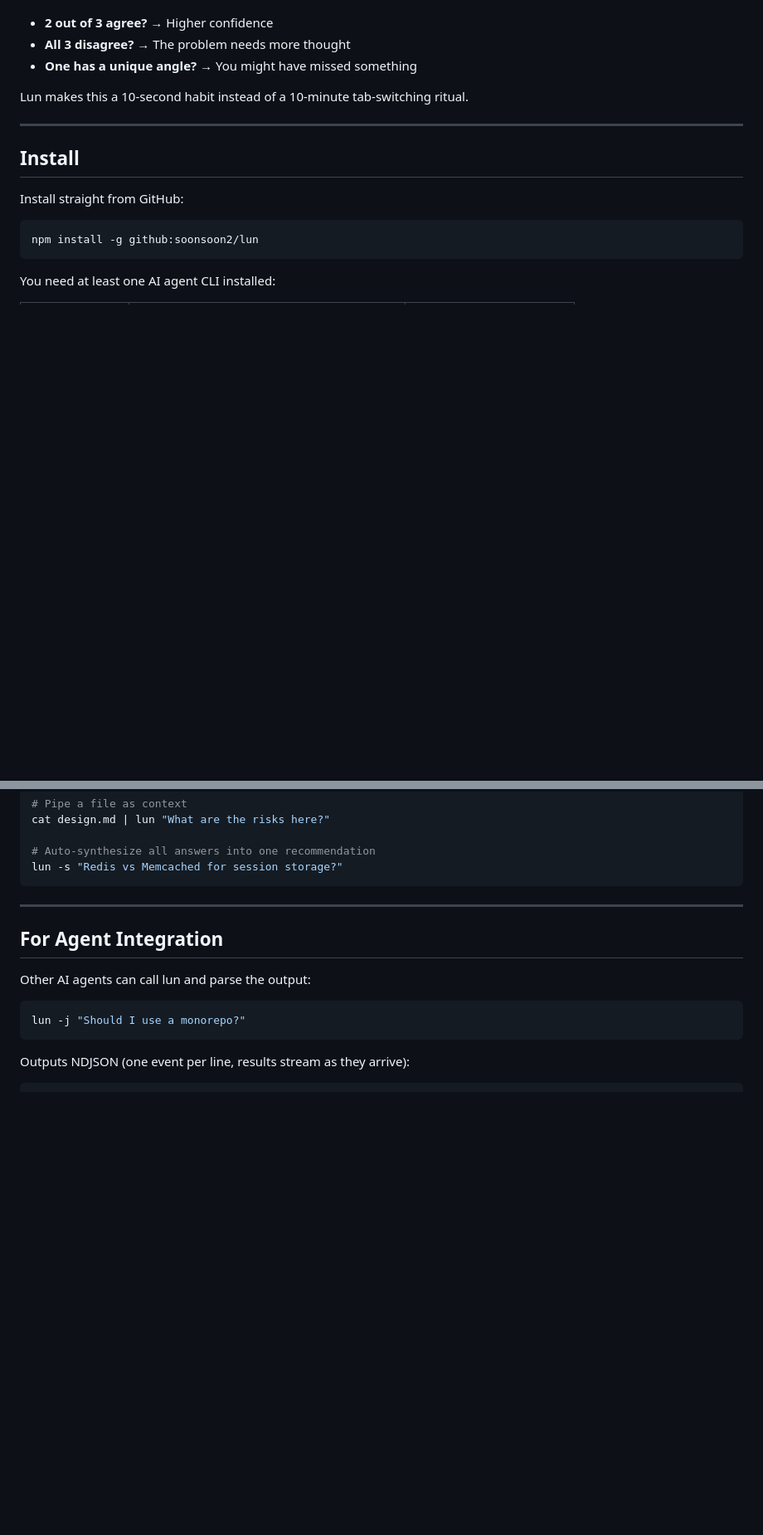
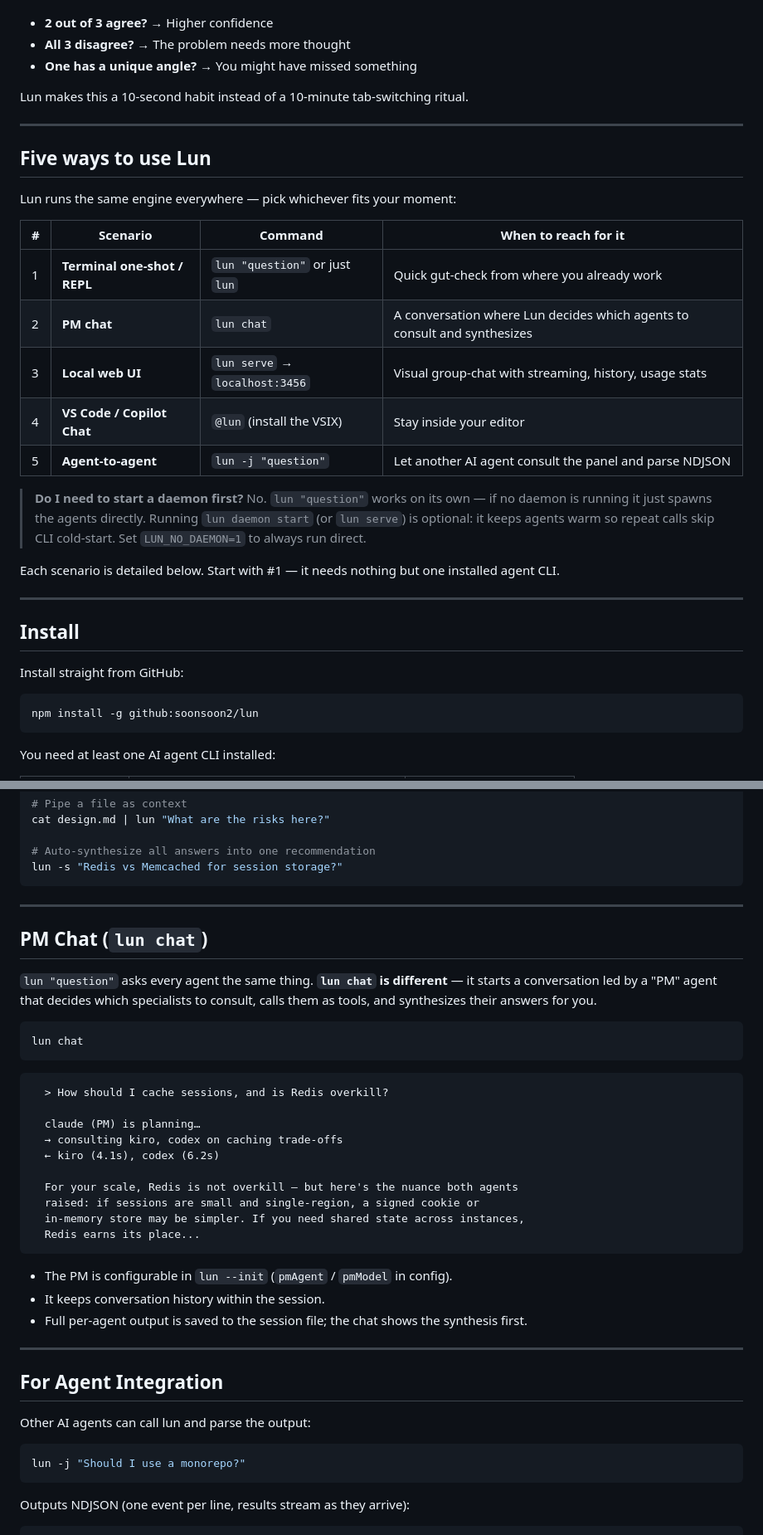
Before and after one commit to soonsoon2/lun, a Markdown page: README.md, 2 parts joined by grey strips. Shown at 83% size. Drawn GitHub-style; blank space fills up the shorter version.

Commit message:
docs: add scenario-based usage guide
- 'Five ways to use Lun' overview table (terminal/chat/web/VSCode/agent)
- Clarify daemon is optional: 'lun question' works standalone, daemon just
  keeps workers warm
- New 'PM Chat' section documenting lun chat (was undocumented)
- Note LUN_SERVE browser-lifecycle + LUN_NO_DAEMON env var

````diff
--- a/README.md
+++ b/README.md
@@ -62,6 +62,28 @@ Lun makes this a 10-second habit instead of a 10-minute tab-switching ritual.
 
 ---
 
+## Five ways to use Lun
+
+Lun runs the same engine everywhere — pick whichever fits your moment:
+
+| # | Scenario | Command | When to reach for it |
+|---|----------|---------|----------------------|
+| 1 | **Terminal one-shot / REPL** | `lun "question"` or just `lun` | Quick gut-check from where you already work |
+| 2 | **PM chat** | `lun chat` | A conversation where Lun decides which agents to consult and synthesizes |
+| 3 | **Local web UI** | `lun serve` → `localhost:3456` | Visual group-chat with streaming, history, usage stats |
+| 4 | **VS Code / Copilot Chat** | `@lun` (install the VSIX) | Stay inside your editor |
+| 5 | **Agent-to-agent** | `lun -j "question"` | Let another AI agent consult the panel and parse NDJSON |
+
+> **Do I need to start a daemon first?** No. `lun "question"` works on its own —
+> if no daemon is running it just spawns the agents directly. Running
+> `lun daemon start` (or `lun serve`) is optional: it keeps agents warm so
+> repeat calls skip CLI cold-start. Set `LUN_NO_DAEMON=1` to always run direct.
+
+Each scenario is detailed below. Start with #1 — it needs nothing but one
+installed agent CLI.
+
+---
+
 ## Install
 
 Install straight from GitHub:
@@ -115,6 +137,36 @@ cat design.md | lun "What are the risks here?"
 # Auto-synthesize all answers into one recommendation
 lun -s "Redis vs Memcached for session storage?"
 ```
+
+---
+
+## PM Chat (`lun chat`)
+
+`lun "question"` asks every agent the same thing. **`lun chat` is different** —
+it starts a conversation led by a "PM" agent that decides which specialists to
+consult, calls them as tools, and synthesizes their answers for you.
+
+```bash
+lun chat
+```
+
+```
+  > How should I cache sessions, and is Redis overkill?
+
+  claude (PM) is planning…
+  → consulting kiro, codex on caching trade-offs
+  ← kiro (4.1s), codex (6.2s)
+
+  For your scale, Redis is not overkill — but here's the nuance both agents
+  raised: if sessions are small and single-region, a signed cookie or
+  in-memory store may be simpler. If you need shared state across instances,
+  Redis earns its place...
+```
+
+- The PM is configurable in `lun --init` (`pmAgent` / `pmModel` in config).
+- It keeps conversation history within the session.
+- Full per-agent output is saved to the session file; the chat shows the
+  synthesis first.
 
 ---
 
````
Also changed, not shown: other parts of README.md (+5 -0 lines).
